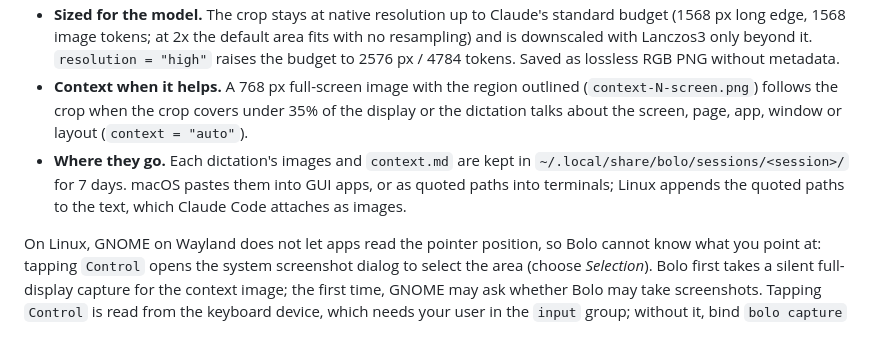
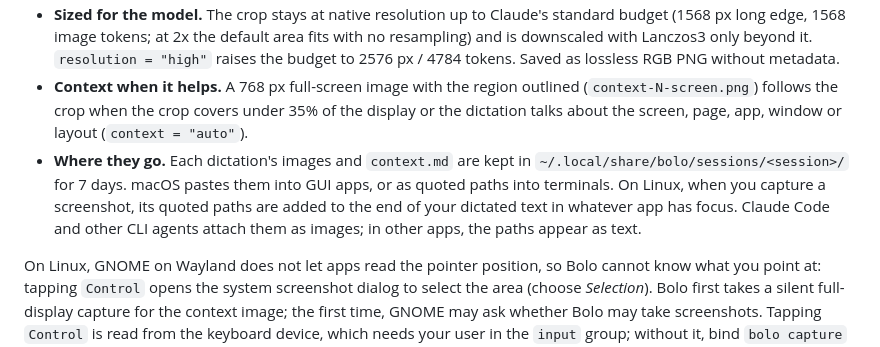
Before and after one commit to Mani212005/Bolo, a Markdown page: README.md, the part around the change. Drawn GitHub-style.

Commit message:
no-mistakes(review): Clarify Linux screenshot path insertion in README

```diff
--- a/README.md
+++ b/README.md
@@ -180,7 +180,7 @@ A full-screen capture is several times larger than a vision model's image budget
 - **No ring over the content.** A 3 px `#00BFFF` frame is added around the crop as new pixels, so it never hides text.
 - **Sized for the model.** The crop stays at native resolution up to Claude's standard budget (1568 px long edge, 1568 image tokens; at 2x the default area fits with no resampling) and is downscaled with Lanczos3 only beyond it. `resolution = "high"` raises the budget to 2576 px / 4784 tokens. Saved as lossless RGB PNG without metadata.
 - **Context when it helps.** A 768 px full-screen image with the region outlined (`context-N-screen.png`) follows the crop when the crop covers under 35% of the display or the dictation talks about the screen, page, app, window or layout (`context = "auto"`).
-- **Where they go.** Each dictation's images and `context.md` are kept in `~/.local/share/bolo/sessions/<session>/` for 7 days. macOS pastes them into GUI apps, or as quoted paths into terminals; Linux appends the quoted paths to the text, which Claude Code attaches as images.
+- **Where they go.** Each dictation's images and `context.md` are kept in `~/.local/share/bolo/sessions/<session>/` for 7 days. macOS pastes them into GUI apps, or as quoted paths into terminals. On Linux, when you capture a screenshot, its quoted paths are added to the end of your dictated text in whatever app has focus. Claude Code and other CLI agents attach them as images; in other apps, the paths appear as text.
 
 On Linux, GNOME on Wayland does not let apps read the pointer position, so Bolo cannot know what you point at: tapping `Control` opens the system screenshot dialog to select the area (choose *Selection*). Bolo first takes a silent full-display capture for the context image; the first time, GNOME may ask whether Bolo may take screenshots. Tapping `Control` is read from the keyboard device, which needs your user in the `input` group; without it, bind `bolo capture` to a key in *Settings > Keyboard > Custom Shortcuts*.
 
```
